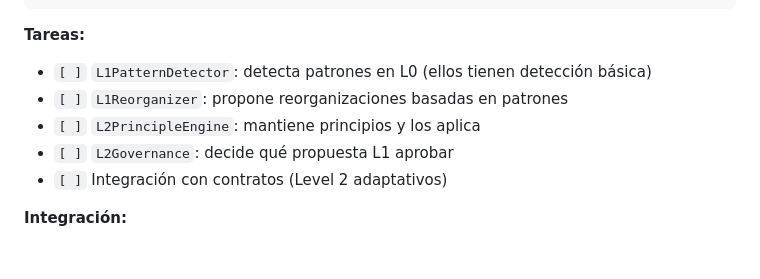
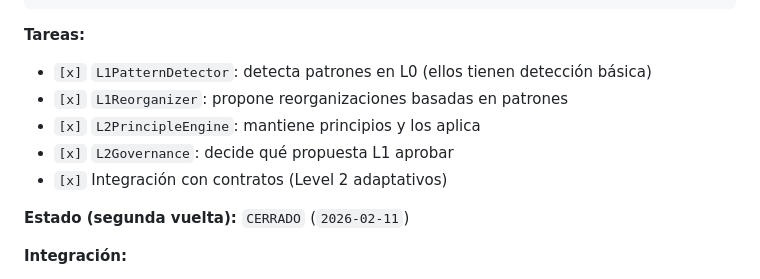
Before and after one commit to iNandix/denis_unified_v1, a Markdown page: DENIS_METACOGNITIVE_ROADMAP.md, the part around the change. Rendered like a GitHub page; blank space fills up the shorter version.

Commit message:
docs(meta): cerrar F3 en segunda vuelta

````diff
--- a/DENIS_METACOGNITIVE_ROADMAP.md
+++ b/DENIS_METACOGNITIVE_ROADMAP.md
@@ -189,11 +189,13 @@ Principio {
 ```
 
 **Tareas:**
-- `[ ]` `L1PatternDetector`: detecta patrones en L0 (ellos tienen detección básica)
-- `[ ]` `L1Reorganizer`: propone reorganizaciones basadas en patrones
-- `[ ]` `L2PrincipleEngine`: mantiene principios y los aplica
-- `[ ]` `L2Governance`: decide qué propuesta L1 aprobar
-- `[ ]` Integración con contratos (Level 2 adaptativos)
+- `[x]` `L1PatternDetector`: detecta patrones en L0 (ellos tienen detección básica)
+- `[x]` `L1Reorganizer`: propone reorganizaciones basadas en patrones
+- `[x]` `L2PrincipleEngine`: mantiene principios y los aplica
+- `[x]` `L2Governance`: decide qué propuesta L1 aprobar
+- `[x]` Integración con contratos (Level 2 adaptativos)
+
+**Estado (segunda vuelta):** `CERRADO` (`2026-02-11`)
 
 **Integración:**
 - Lee de L0 (no modifica)
````
Also changed, not shown: REFRACTOR_PHASED_TODO.md (+1 -1 lines).
